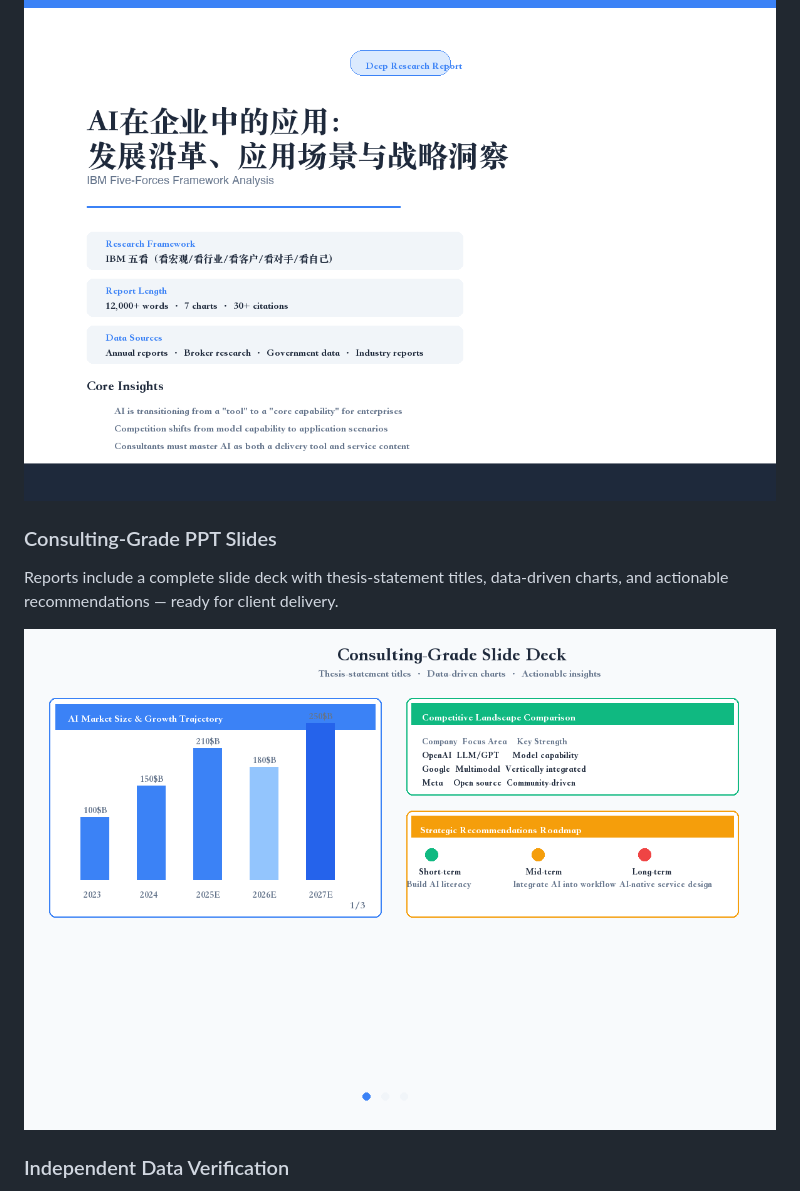
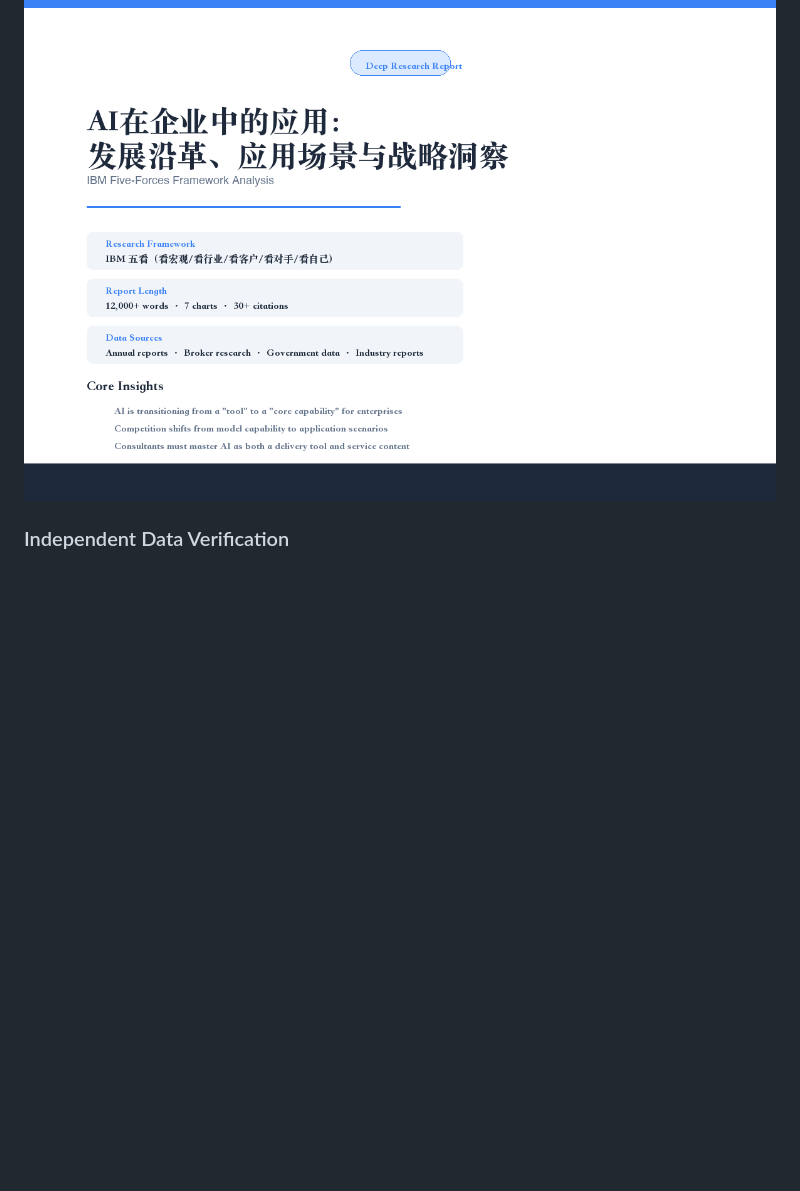
Before and after one commit to yslicn/multi-agent-deep-research, a Markdown page: README.md, the part around one of its changes. Drawn GitHub-style; blank space fills up the shorter version.

```diff
--- a/README.md
+++ b/README.md
@@ -51,12 +50,6 @@ The system simulates a real consulting team with four specialized agents, 5 deci
 Each report follows a consulting-grade structure: Executive Summary → Multi-framework Analysis → Strategic Recommendations, with 8,000-15,000 words and 30+ citation footnotes.
 
 ![Report Cover](previews/preview_report_cover.png)
-
-### Consulting-Grade PPT Slides
-
-Reports include a complete slide deck with thesis-statement titles, data-driven charts, and actionable recommendations — ready for client delivery.
-
-![PPT Slides](previews/preview_ppt_slides.png)
 
 ### Independent Data Verification
 
```
Also changed, not shown: other parts of README.md (+3 -6 lines), SKILL.md (+8 -146 lines).
